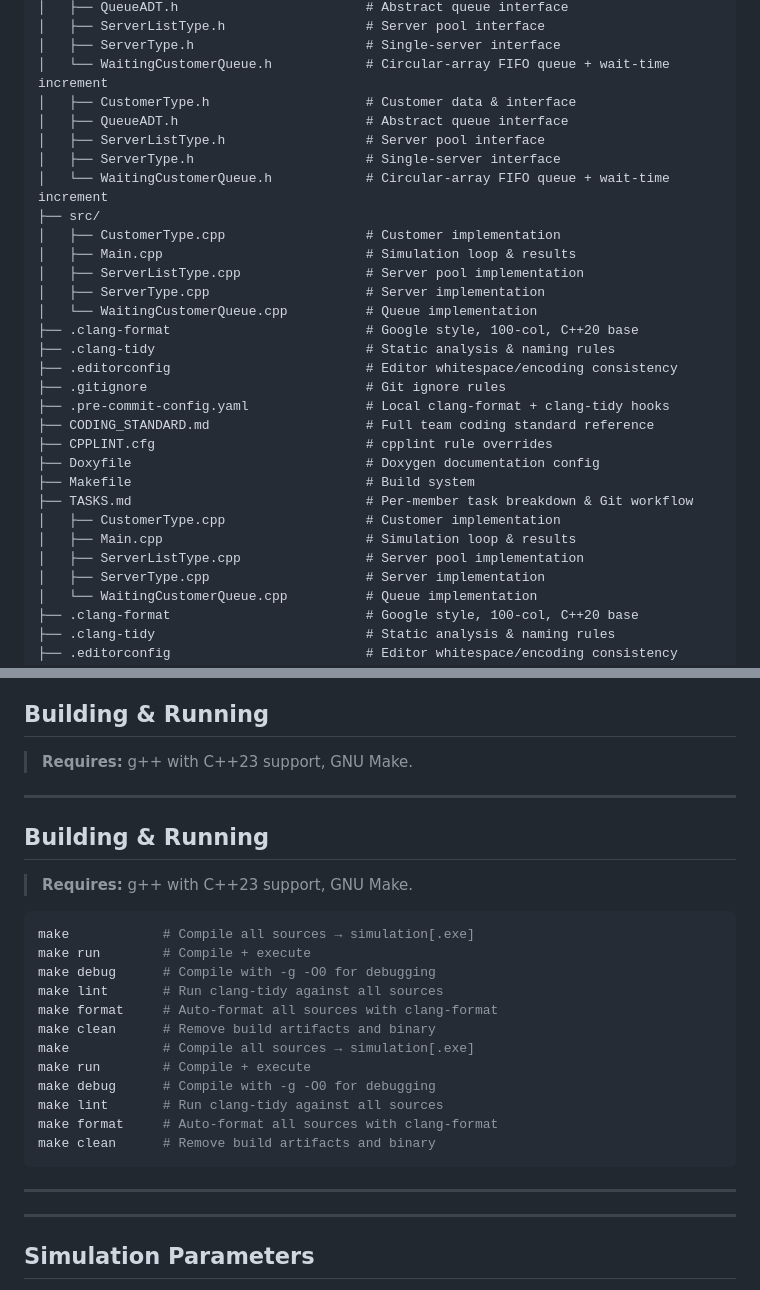
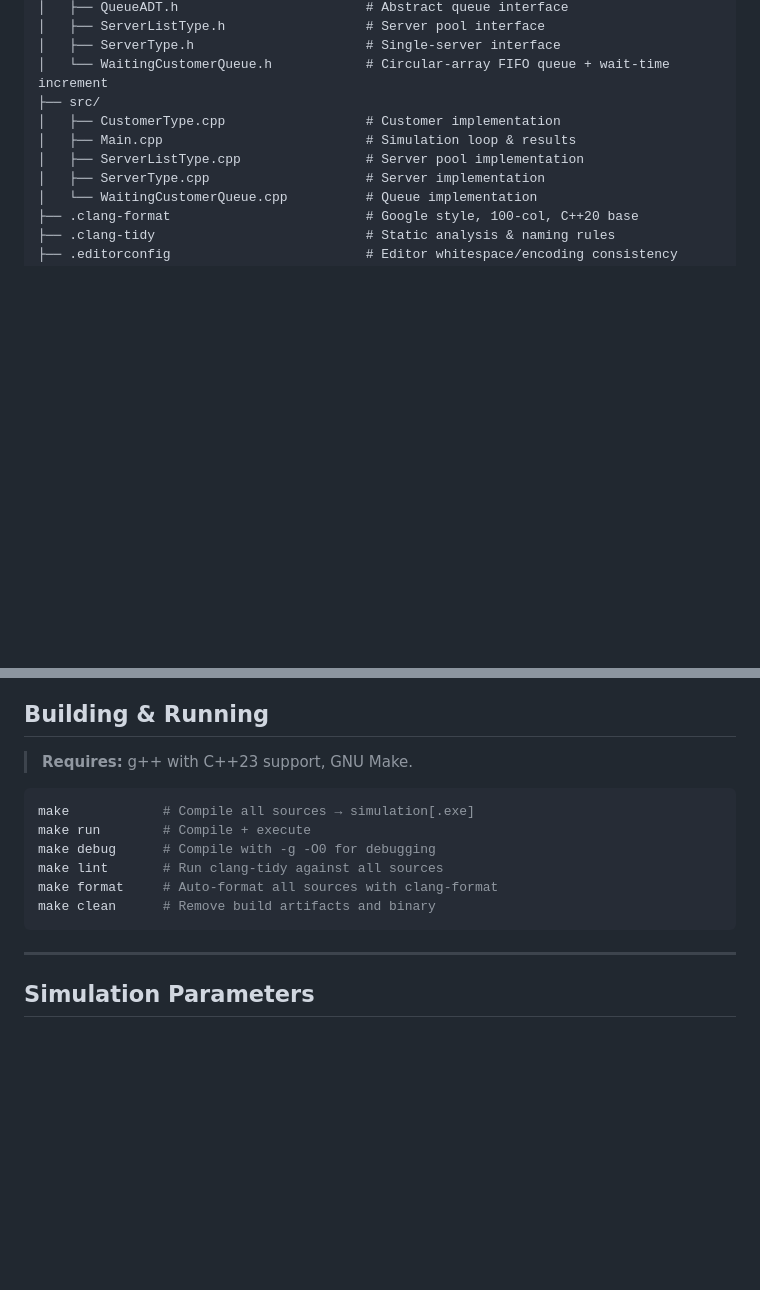
Before and after one commit to Seif-rashwan/ejust-csc121-queuing-simulation, a Markdown page: README.md, 2 parts joined by grey strips. Drawn GitHub-style; blank space fills up the shorter version.

Commit message:
docs: remove duplicate sections from README

````diff
--- a/README.md
+++ b/README.md
@@ -30,27 +30,7 @@ ejust-csc121-queuing-simulation/
 │   ├── ServerListType.h                  # Server pool interface
 │   ├── ServerType.h                      # Single-server interface
 │   └── WaitingCustomerQueue.h            # Circular-array FIFO queue + wait-time increment
-│   ├── CustomerType.h                    # Customer data & interface
-│   ├── QueueADT.h                        # Abstract queue interface
-│   ├── ServerListType.h                  # Server pool interface
-│   ├── ServerType.h                      # Single-server interface
-│   └── WaitingCustomerQueue.h            # Circular-array FIFO queue + wait-time increment
 ├── src/
-│   ├── CustomerType.cpp                  # Customer implementation
-│   ├── Main.cpp                          # Simulation loop & results
-│   ├── ServerListType.cpp                # Server pool implementation
-│   ├── ServerType.cpp                    # Server implementation
-│   └── WaitingCustomerQueue.cpp          # Queue implementation
-├── .clang-format                         # Google style, 100-col, C++20 base
-├── .clang-tidy                           # Static analysis & naming rules
-├── .editorconfig                         # Editor whitespace/encoding consistency
-├── .gitignore                            # Git ignore rules
-├── .pre-commit-config.yaml               # Local clang-format + clang-tidy hooks
-├── CODING_STANDARD.md                    # Full team coding standard reference
-├── CPPLINT.cfg                           # cpplint rule overrides
-├── Doxyfile                              # Doxygen documentation config
-├── Makefile                              # Build system
-├── TASKS.md                              # Per-member task breakdown & Git workflow
 │   ├── CustomerType.cpp                  # Customer implementation
 │   ├── Main.cpp                          # Simulation loop & results
 │   ├── ServerListType.cpp                # Server pool implementation
@@ -75,12 +55,6 @@ ejust-csc121-queuing-simulation/
 
 > **Requires:** g++ with C++23 support, GNU Make.
 
----
-
-## Building & Running
-
-> **Requires:** g++ with C++23 support, GNU Make.
-
 ```bash
 make            # Compile all sources → simulation[.exe]
 make run        # Compile + execute
@@ -88,15 +62,7 @@ make debug      # Compile with -g -O0 for debugging
 make lint       # Run clang-tidy against all sources
 make format     # Auto-format all sources with clang-format
 make clean      # Remove build artifacts and binary
-make            # Compile all sources → simulation[.exe]
-make run        # Compile + execute
-make debug      # Compile with -g -O0 for debugging
-make lint       # Run clang-tidy against all sources
-make format     # Auto-format all sources with clang-format
-make clean      # Remove build artifacts and binary
 ```
-
----
 
 ---
 
````
